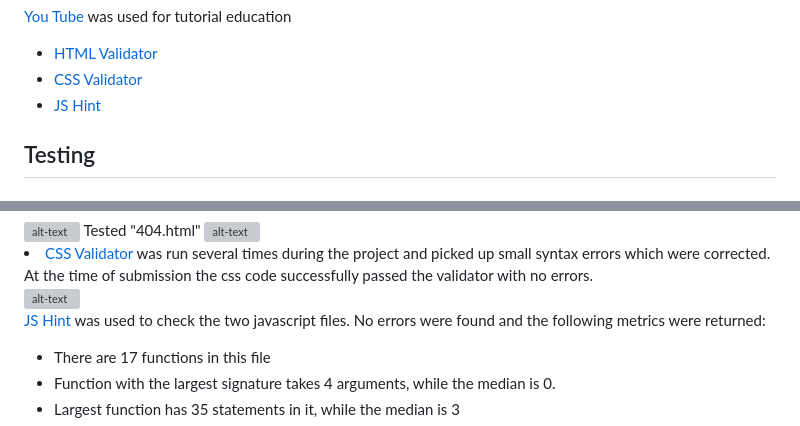
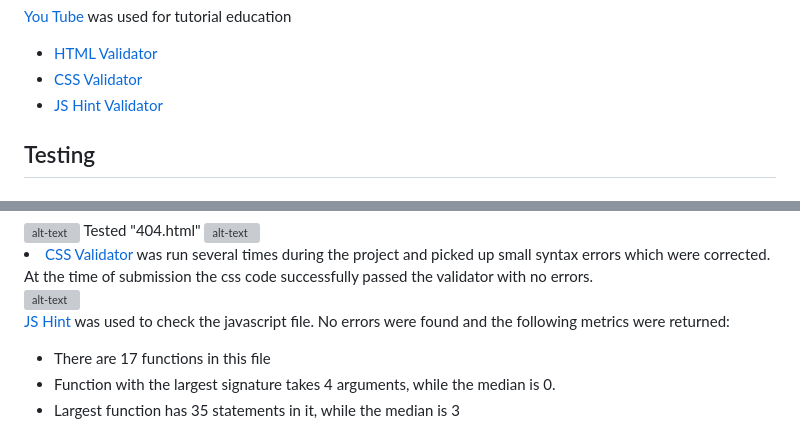
Before and after one commit to SergiyKochenko/ProjectTwo, a Markdown page: README.md, 2 parts joined by grey strips. Drawn GitHub-style; grey boxes are pictures that could not be loaded.

```diff
--- a/README.md
+++ b/README.md
@@ -79,7 +79,7 @@
 <ul dir="auto">
 <li><a href="https://validator.w3.org/" rel="nofollow">HTML Validator</a></li>
 <li><a href="https://validator.w3.org/" rel="nofollow">CSS Validator</a></li>
-<li><a href="https://jshint.com/" rel="nofollow">JS Hint</a></li>
+<li><a href="https://jshint.com/" rel="nofollow">JS Hint Validator</a></li>
 </ul>
 <h2>Testing</h2>
 <h3>Validator Testing</h3>
@@ -95,7 +95,7 @@ Tested  "404.html"
 <img src="assets/readme/404.png" alt="alt-text" style="max-width: 100%;">
 <li><a href="https://jigsaw.w3.org/" rel="nofollow">CSS Validator</a> was run several times during the project and picked up small syntax errors which were corrected. At the time of submission the css code successfully passed the validator with no errors.</li>
 <img src="assets/readme/css-validator.png" alt="alt-text" style="max-width: 100%;">
-<p dir="auto"><a href="https://jshint.com/" rel="nofollow">JS Hint</a> was used to check the two javascript files. No errors were found and the following metrics were returned:</p>
+<p dir="auto"><a href="https://jshint.com/" rel="nofollow">JS Hint</a> was used to check the javascript file. No errors were found and the following metrics were returned:</p>
 <ul dir="auto">
   <li>There are 17 functions in this file</li>
   <li>Function with the largest signature takes 4 arguments, while the median is 0.</li>
```
